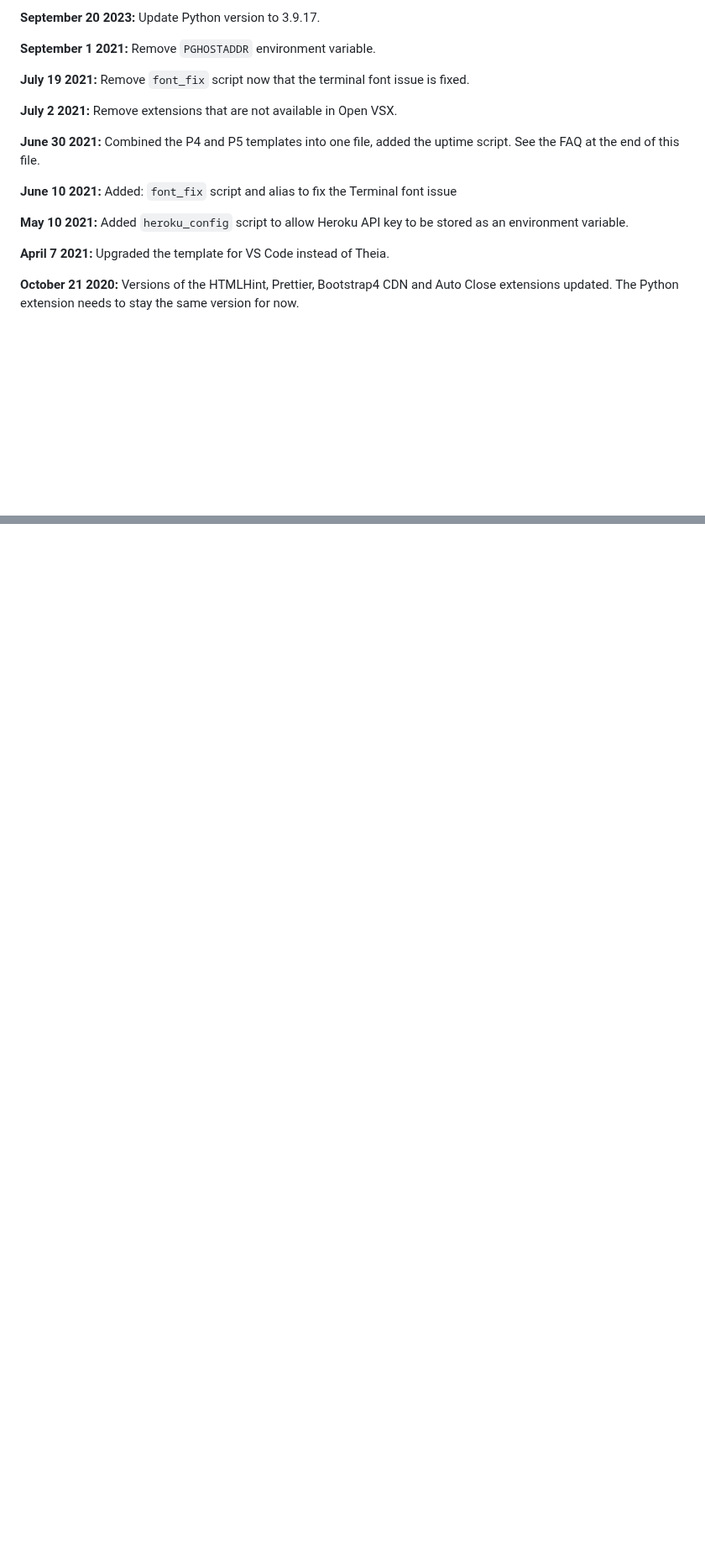
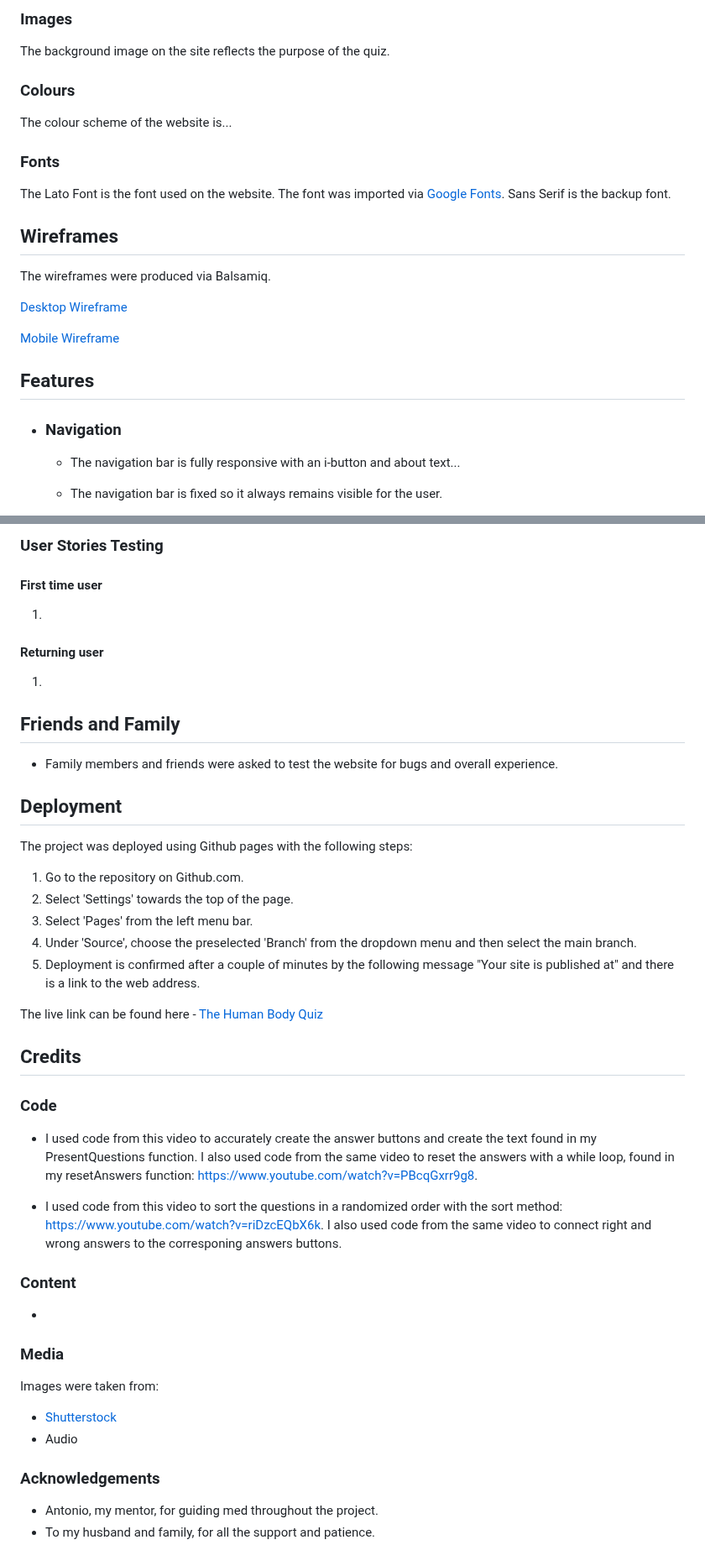
Before and after one commit to MilenTecle/human-body-quiz, a Markdown page: README.md, 2 parts joined by grey strips. Shown at 84% size. Rendered like a GitHub page; blank space fills up the shorter version.

```diff
--- a/README.md
+++ b/README.md
@@ -42,19 +76,24 @@ We continually tweak and adjust this template to help give you the best experien
 
-**September 20 2023:** Update Python version to 3.9.17.
+### Images
+The background image on the site reflects the purpose of the quiz.
 
-**September 1 2021:** Remove `PGHOSTADDR` environment variable.
+### Colours
+The colour scheme of the website is...
 
-**July 19 2021:** Remove `font_fix` script now that the terminal font issue is fixed.
+### Fonts
+The Lato Font is the font used on the website. The font was imported via [Google Fonts](https//:fonts.google.com). Sans Serif is the backup font.
 
-**July 2 2021:** Remove extensions that are not available in Open VSX.
+## Wireframes
+The wireframes were produced via Balsamiq.
 
-**June 30 2021:** Combined the P4 and P5 templates into one file, added the uptime script. See the FAQ at the end of this file.
+[Desktop Wireframe](docs/wireframes/Desktop.png)
 
-**June 10 2021:** Added: `font_fix` script and alias to fix the Terminal font issue
+[Mobile Wireframe](docs/wireframes/Mobile.png)
 
-**May 10 2021:** Added `heroku_config` script to allow Heroku API key to be stored as an environment variable.
+## Features
+ - ### Navigation
 
-**April 7 2021:** Upgraded the template for VS Code instead of Theia.
+   - The navigation bar is fully responsive with an i-button and about text...
 
-**October 21 2020:** Versions of the HTMLHint, Prettier, Bootstrap4 CDN and Auto Close extensions updated. The Python extension needs to stay the same version for now.
+   - The navigation bar is fixed so it always remains visible for the user.
 
@@ -110,0 +195,40 @@ Happy coding!
+### User Stories Testing
+   #### First time user
+ 1.
+
+   #### Returning user
+ 1.
+
+
+  ## Friends and Family
+   - Family members and friends were asked to test the website for bugs and overall experience.
+
+## Deployment
+
+The project was deployed using Github pages with the following steps:
+1. Go to the repository on Github.com.
+2. Select 'Settings' towards the top of the page.
+3. Select 'Pages' from the left menu bar.
+4. Under 'Source', choose the preselected 'Branch' from the dropdown menu and then select the main branch.
+5. Deployment is confirmed after a couple of minutes by the following message "Your site is published at" and there is a link to the web address.
+
+The live link can be found here - [The Human Body Quiz](https://milentecle.github.io/human-body-quiz/)
+
+## Credits
+
+### Code
+ - I used code from this video to accurately create the answer buttons and create the text found in my PresentQuestions function. I also used code from the same video to reset the answers with a while loop, found in my resetAnswers function: https://www.youtube.com/watch?v=PBcqGxrr9g8.
+
+ - I used code from this video to sort the questions in a randomized order with the sort method: https://www.youtube.com/watch?v=riDzcEQbX6k. I also used code from the same video to connect right and wrong answers to the corresponing answers buttons.
+
+### Content
+ -
+
+### Media
+Images were taken from:
+ - [Shutterstock](https://www.shutterstock.com/)
+ - Audio
+
+### Acknowledgements
+- Antonio, my mentor, for guiding med throughout the project.
+- To my husband and family, for all the support and patience.
```
Also changed, not shown: other parts of README.md (+130 -51 lines).
